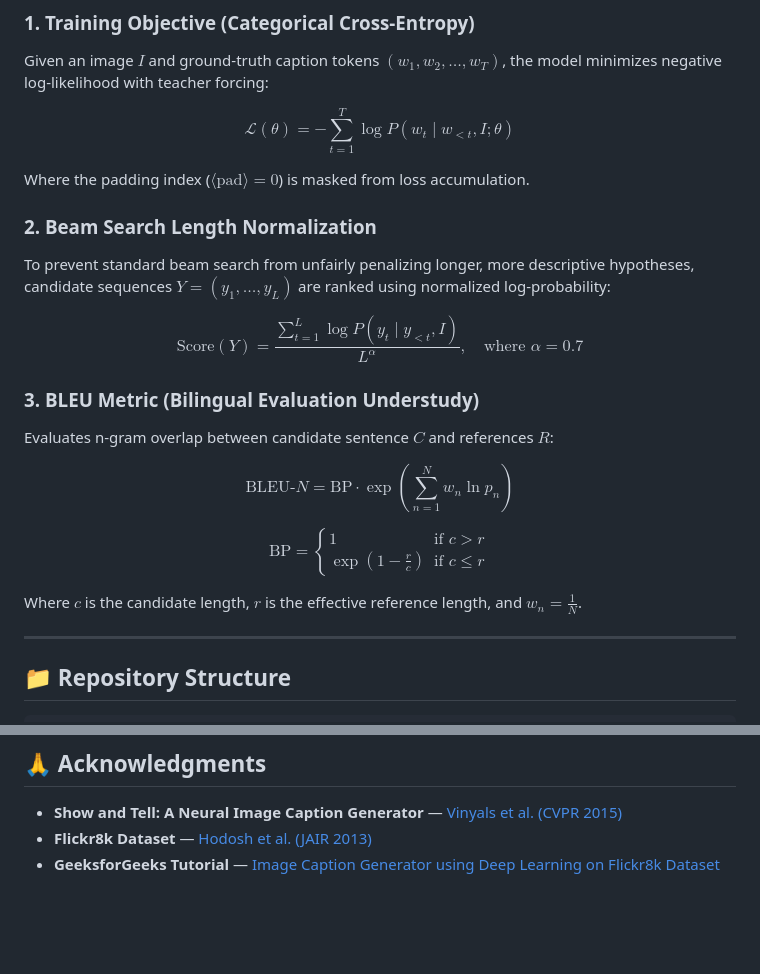
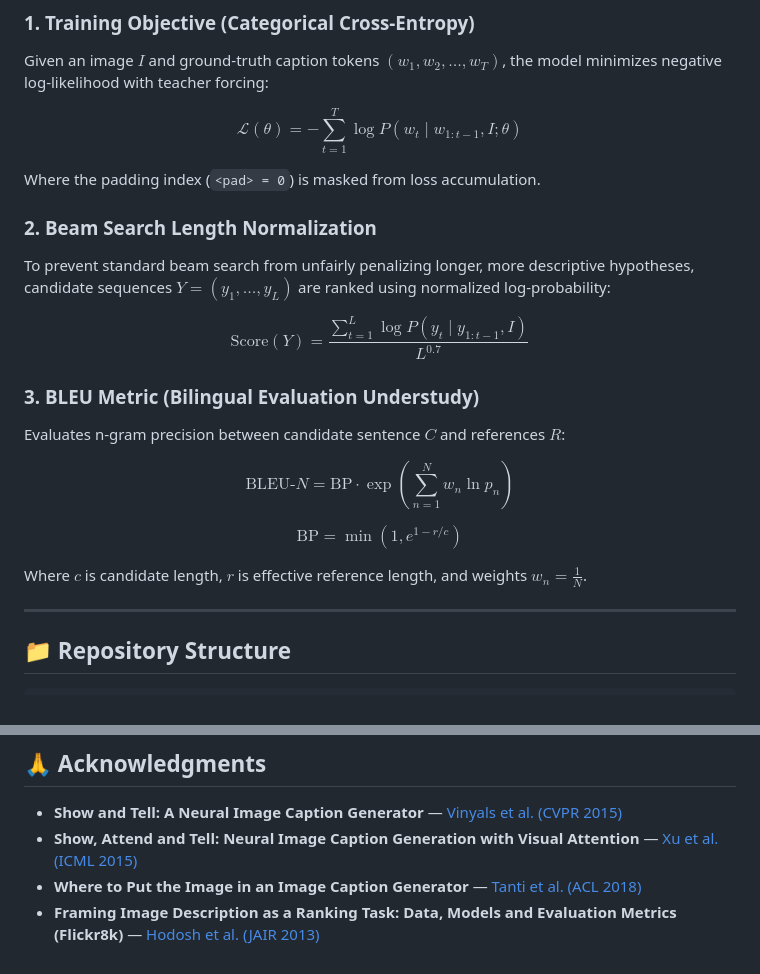
Before and after one commit to abhishek947kumar/image-caption-generator, a Markdown page: README.md, 2 parts joined by grey strips. GitHub-like rendering; blank space fills up the shorter version.

Commit message:
fix(docs): fix GitHub KaTeX math rendering and update citations in acknowledgments

```diff
--- a/README.md
+++ b/README.md
@@ -125,23 +125,23 @@ flowchart TD
 ### 1. Training Objective (Categorical Cross-Entropy)
 Given an image $I$ and ground-truth caption tokens $(w_1, w_2, \dots, w_T)$, the model minimizes negative log-likelihood with teacher forcing:
 
-$$\mathcal{L}(\theta) = -\sum_{t=1}^{T} \log P(w_t \mid w_{<t}, I; \theta)$$
+$$\mathcal{L}(\theta) = -\sum_{t=1}^{T} \log P(w_t \mid w_{1:t-1}, I; \theta)$$
 
-Where the padding index ($\langle\text{pad}\rangle = 0$) is masked from loss accumulation.
+Where the padding index (`<pad> = 0`) is masked from loss accumulation.
 
 ### 2. Beam Search Length Normalization
 To prevent standard beam search from unfairly penalizing longer, more descriptive hypotheses, candidate sequences $Y = (y_1, \dots, y_L)$ are ranked using normalized log-probability:
 
-$$\text{Score}(Y) = \frac{\sum_{t=1}^{L} \log P(y_t \mid y_{<t}, I)}{L^\alpha}, \quad \text{where } \alpha = 0.7$$
+$$\text{Score}(Y) = \frac{\sum_{t=1}^{L} \log P(y_t \mid y_{1:t-1}, I)}{L^{0.7}}$$
 
 ### 3. BLEU Metric (Bilingual Evaluation Understudy)
-Evaluates n-gram overlap between candidate sentence $C$ and references $R$:
+Evaluates n-gram precision between candidate sentence $C$ and references $R$:
 
 $$\text{BLEU-}N = \text{BP} \cdot \exp\left(\sum_{n=1}^{N} w_n \ln p_n\right)$$
 
-$$\text{BP} = \begin{cases} 1 & \text{if } c > r \\ \exp\left(1 - \frac{r}{c}\right) & \text{if } c \le r \end{cases}$$
+$$\text{BP} = \min\left(1, e^{1 - r/c}\right)$$
 
-Where $c$ is the candidate length, $r$ is the effective reference length, and $w_n = \frac{1}{N}$.
+Where $c$ is candidate length, $r$ is effective reference length, and weights $w_n = \frac{1}{N}$.
 
 ---
 
@@ -395,5 +395,6 @@ Distributed under the **MIT License**. See [`LICENSE`](LICENSE) for more informa
 ## 🙏 Acknowledgments
 
 - **Show and Tell: A Neural Image Caption Generator** — [Vinyals et al. (CVPR 2015)](https://arxiv.org/abs/1411.4555)
-- **Flickr8k Dataset** — [Hodosh et al. (JAIR 2013)](https://jair.org/index.php/jair/article/view/10833)
-- **GeeksforGeeks Tutorial** — [Image Caption Generator using Deep Learning on Flickr8k Dataset](https://www.geeksforgeeks.org/deep-learning/image-caption-generator-using-deep-learning-on-flickr8k-dataset/)
+- **Show, Attend and Tell: Neural Image Caption Generation with Visual Attention** — [Xu et al. (ICML 2015)](https://arxiv.org/abs/1502.03044)
+- **Where to Put the Image in an Image Caption Generator** — [Tanti et al. (ACL 2018)](https://arxiv.org/abs/1703.09137)
+- **Framing Image Description as a Ranking Task: Data, Models and Evaluation Metrics (Flickr8k)** — [Hodosh et al. (JAIR 2013)](https://jair.org/index.php/jair/article/view/10833)
```
